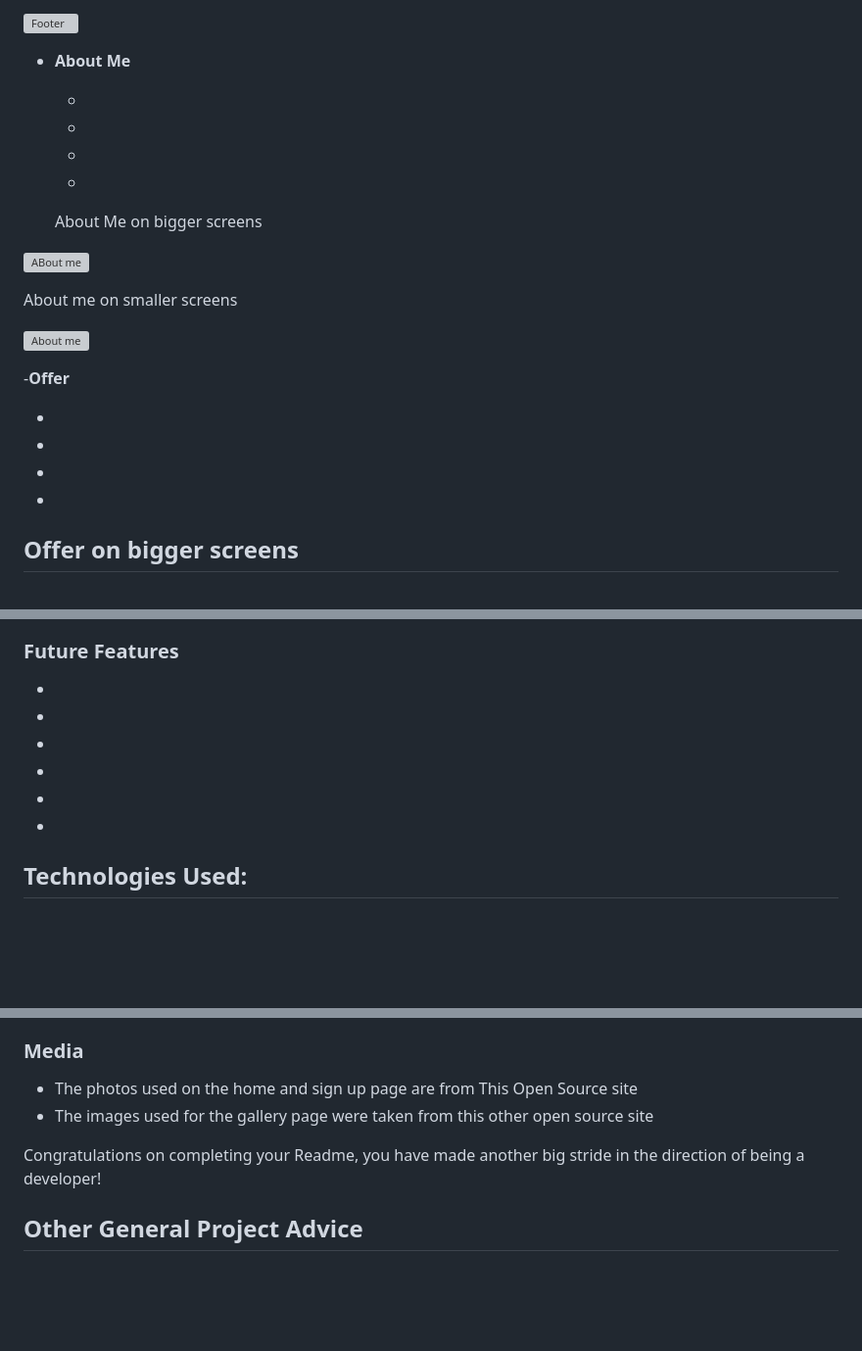
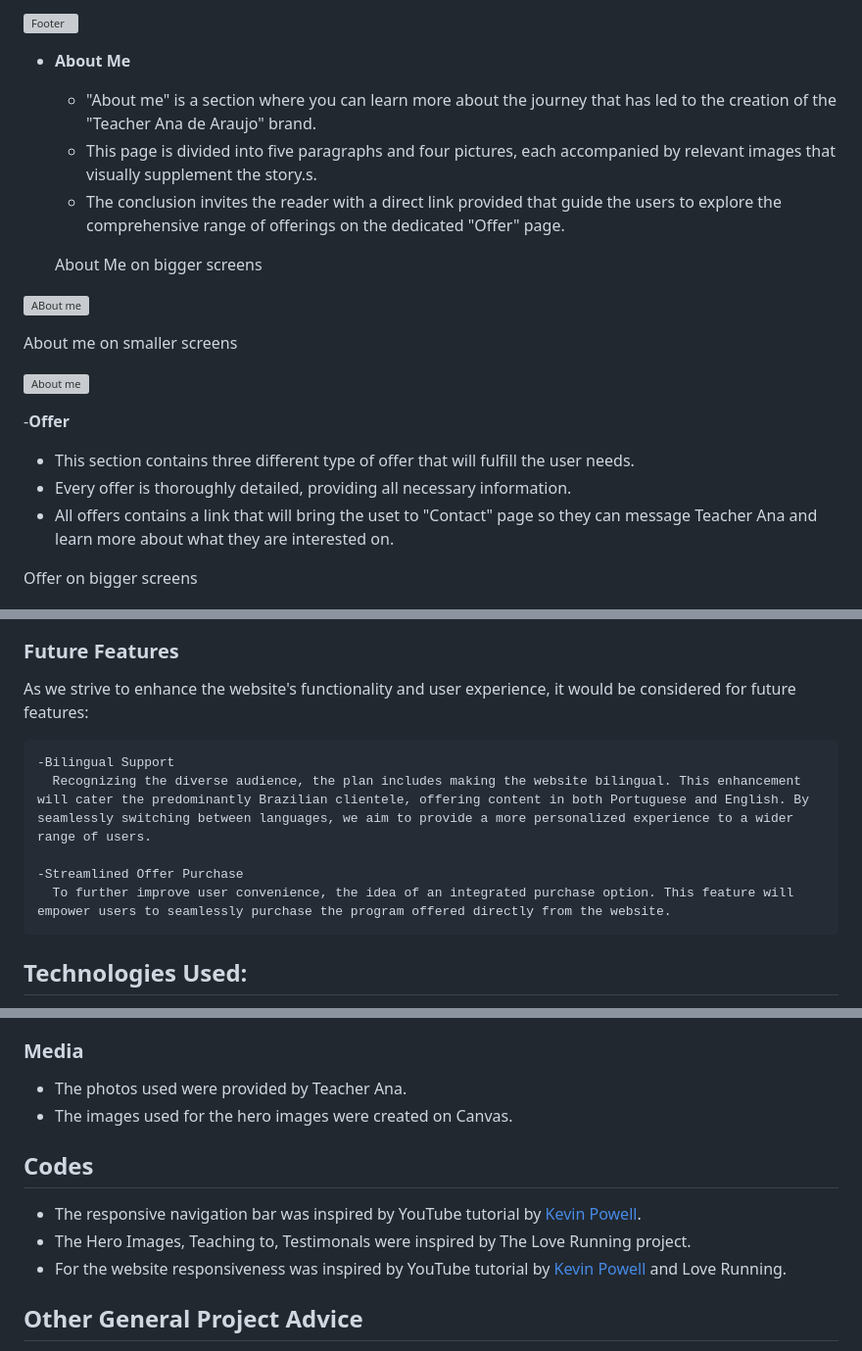
Before and after one commit to MariaPadilha32/p1.teacherana, a Markdown page: README.md, 3 parts joined by grey strips. Shown at 98% size. GitHub-like rendering; blank space fills up the shorter version; grey boxes are pictures that could not be loaded.

Commit message:
Update README.md
Add image for colors, description and photos for "about me", description for " offer", description and photos for "contact", add description and photos for "thank you", add future features, add medias, add code

```diff
--- a/README.md
+++ b/README.md
@@ -178,10 +180,9 @@ All pages have offers an easy access to social medias.
 
 - __About Me__
 
-  -
-  -
-  -
-  -
+  - "About me" is a section where you can learn more about the journey that has led to the creation of the "Teacher Ana de Araujo" brand.
+  - This page is divided into five paragraphs and four pictures, each accompanied by relevant images that visually supplement the story.s.
+  - The conclusion invites the reader with a direct link provided that guide the users to explore the comprehensive range of offerings on the dedicated "Offer" page.
 
   About Me on bigger screens
 
@@ -193,9 +194,8 @@ All pages have offers an easy access to social medias.
 
 -__Offer__
 
- -
- -
- -
- -
+ - This section contains three different type of offer that will fulfill the user needs.
+ - Every offer is thoroughly detailed, providing all necessary information.
+ - All offers contains a link that will bring the uset to "Contact" page so they can message Teacher Ana and learn more about what they are interested on.
 
  Offer on bigger screens
@@ -233,13 +239,13 @@ Thank you on smaller screens
 
 ### Future Features
 
--
--
--
--
--
--
+As we strive to enhance the website's functionality and user experience, it would be considered for future features:
 
+    -Bilingual Support
+      Recognizing the diverse audience, the plan includes making the website bilingual. This enhancement will cater the predominantly Brazilian clientele, offering content in both Portuguese and English. By seamlessly switching between languages, we aim to provide a more personalized experience to a wider range of users.
+
+    -Streamlined Offer Purchase
+      To further improve user convenience, the idea of an integrated purchase option. This feature will empower users to seamlessly purchase the program offered directly from the website.
 
 ## Technologies Used:
 
@@ -313,11 +319,13 @@ You can break the credits section up into Content and Media, depending on what y
 
 ### Media
 
-- The photos used on the home and sign up page are from This Open Source site
-- The images used for the gallery page were taken from this other open source site
+- The photos used were provided by Teacher Ana.
+- The images used for the hero images were created on Canvas.
 
-
-Congratulations on completing your Readme, you have made another big stride in the direction of being a developer!
+## Codes
+- The responsive navigation bar was inspired by YouTube tutorial by [Kevin Powell](https://www.youtube.com/watch?v=8QKOaTYvYUA).
+- The Hero Images, Teaching to, Testimonals were inspired by The Love Running project.
+- For the website responsiveness was inspired by YouTube tutorial by [Kevin Powell](https://www.youtube.com/watch?v=VQraviuwbzU) and Love Running.
 
 ## Other General Project Advice
 
```
Also changed, not shown: other parts of README.md (+25 -17 lines).
